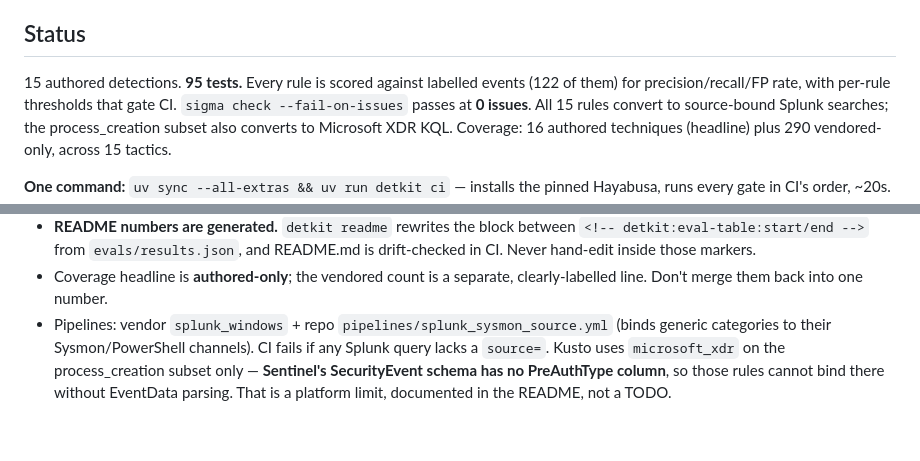
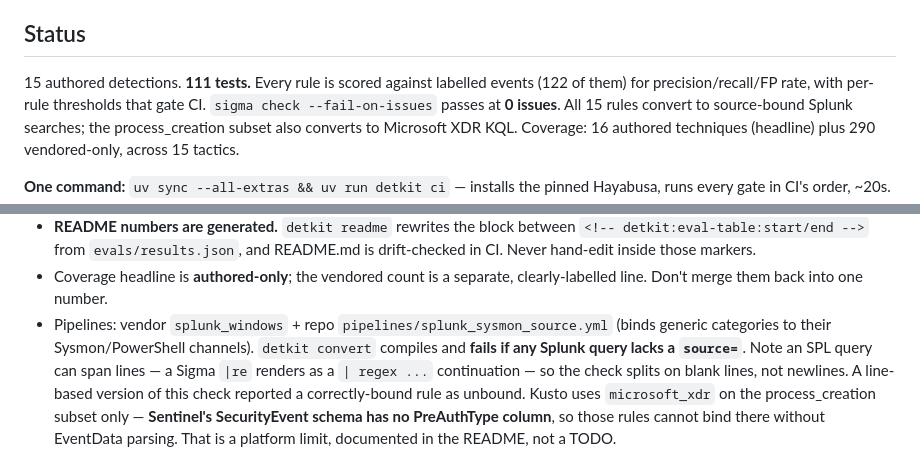
Before and after one commit to canmenzo/detection-engineering, a Markdown page: CLAUDE.md, 2 parts joined by grey strips. Drawn GitHub-style; blank space fills up the shorter version.

Commit message:
Record the SPL multi-line gotcha and update counts
A Sigma |re modifier renders as a `| regex ...` continuation, so an SPL query
can span physical lines. Any check over compiled output must split on blank
lines rather than newlines — a line-based one reported a correctly-bound rule as
unbound.

Co-Authored-By: Claude Opus 5 <noreply@anthropic.com>

```diff
--- a/CLAUDE.md
+++ b/CLAUDE.md
@@ -58,7 +58,7 @@ pinned in `.hayabusa-version` and read by CI — bump it there, nowhere else.
 meaning to; set `UV_PROJECT_ENVIRONMENT` to a scratch path to test the lock.
 
 ## Status
-15 authored detections. **95 tests.** Every rule is scored against labelled
+15 authored detections. **111 tests.** Every rule is scored against labelled
 events (122 of them) for precision/recall/FP rate, with per-rule thresholds that
 gate CI. `sigma check --fail-on-issues` passes at **0 issues**. All 15 rules
 convert to source-bound Splunk searches; the process_creation subset also
@@ -184,8 +184,11 @@ locks like any other dependency, so don't reintroduce the binary.
 - Coverage headline is **authored-only**; the vendored count is a separate,
   clearly-labelled line. Don't merge them back into one number.
 - Pipelines: vendor `splunk_windows` + repo `pipelines/splunk_sysmon_source.yml`
-  (binds generic categories to their Sysmon/PowerShell channels). CI fails if any
-  Splunk query lacks a `source=`. Kusto uses `microsoft_xdr` on the
+  (binds generic categories to their Sysmon/PowerShell channels). `detkit convert`
+  compiles and **fails if any Splunk query lacks a `source=`**. Note an SPL query
+  can span lines — a Sigma `|re` renders as a `| regex ...` continuation — so the
+  check splits on blank lines, not newlines. A line-based version of this check
+  reported a correctly-bound rule as unbound. Kusto uses `microsoft_xdr` on the
   process_creation subset only — **Sentinel's SecurityEvent schema has no
   PreAuthType column**, so those rules cannot bind there without EventData
   parsing. That is a platform limit, documented in the README, not a TODO.
```
